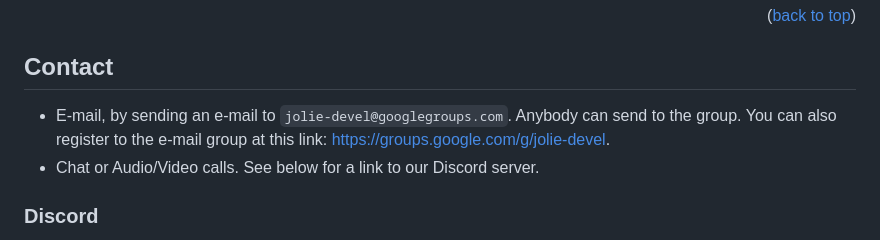
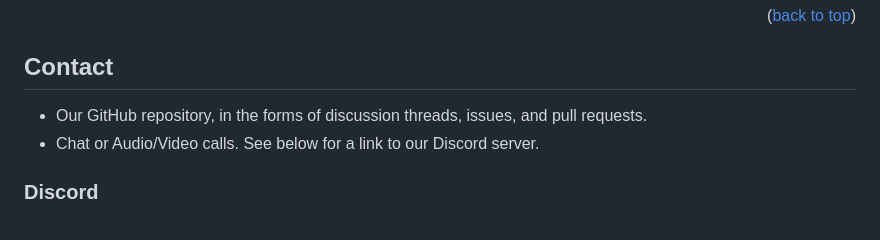
Before and after one commit to jolie/create-jolie, a Markdown page: README.md, the part around the change. GitHub-like rendering.

Commit message:
README.md - contacts section

```diff
--- a/README.md
+++ b/README.md
@@ -125,7 +125,7 @@ Distributed under the MIT License. See `LICENSE` for more information.
 <!-- CONTACT -->
 ## Contact
 
-* E-mail, by sending an e-mail to `jolie-devel@googlegroups.com`. Anybody can send to the group. You can also register to the e-mail group at this link: <https://groups.google.com/g/jolie-devel>.
+* Our GitHub repository, in the forms of discussion threads, issues, and pull requests.
 * Chat or Audio/Video calls. See below for a link to our Discord server.
 
 ### Discord
```
